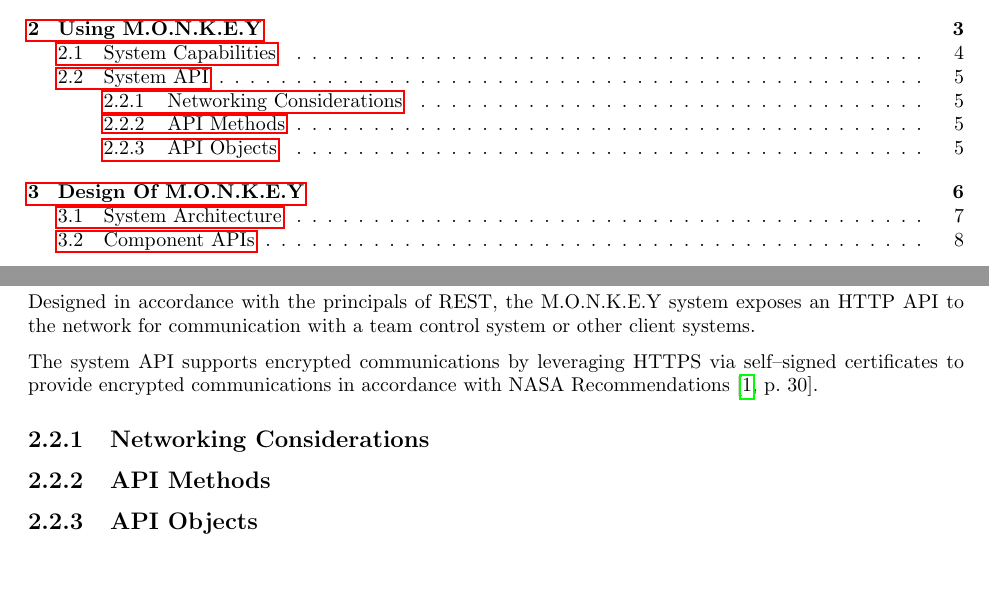
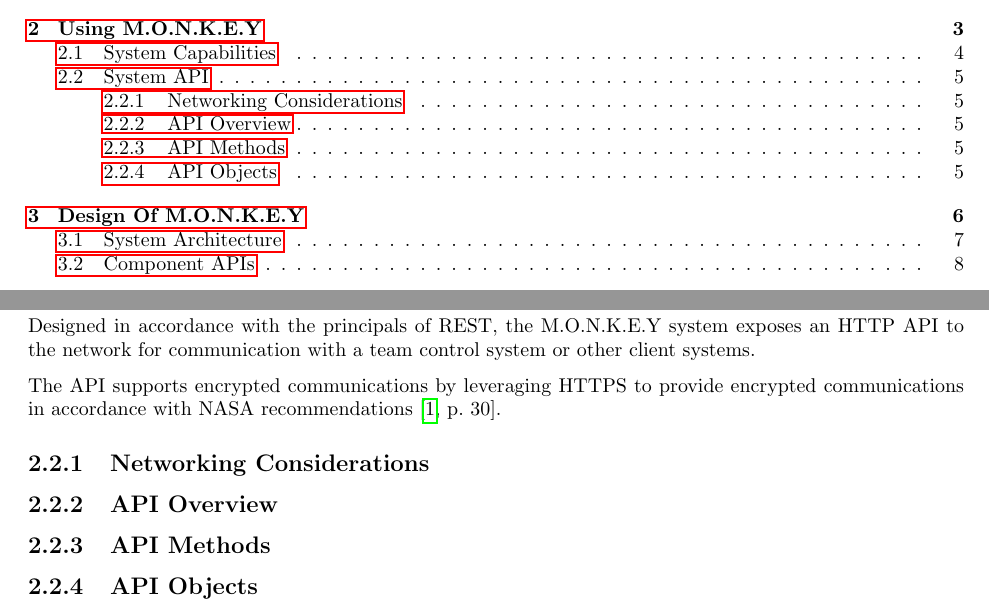
Before and after one commit to Noah-Kennedy/Monkey2020, a LaTeX document (documentation/software-manual/main.tex, which reads documentation/software-manual/system-api.tex): two parts of pages 2 and 6 of 10, joined at a grey line, cut so that both start at the same text, the shorter picture padded with empty space. Compiled offline with pdfLaTeX.

Commit message:
More shell stuff

```diff
--- a/documentation/software-manual/system-api.tex
+++ b/documentation/software-manual/system-api.tex
@@ -1,12 +1,14 @@
 Designed in accordance with the principals of REST, the M.O.N.K.E.Y system exposes an HTTP API to
 the network for communication with a team control system or other client systems.
 
-The system API supports encrypted communications by leveraging HTTPS via self--signed certificates
-to provide encrypted communications in accordance with NASA
-Recommendations~\cite[p.~30]{nasa-comp-2021}.
+The API supports encrypted communications by leveraging HTTPS to provide encrypted communications
+in accordance with NASA recommendations~\cite[p.~30]{nasa-comp-2021}.
 % TODO
 
 \subsection{Networking Considerations}\label{subsec:networking-considerations}
+% TODO
+
+\subsection{API Overview}\label{subsec:api-overview}
 % TODO
 
 \subsection{API Methods}\label{subsec:api-methods}
```
